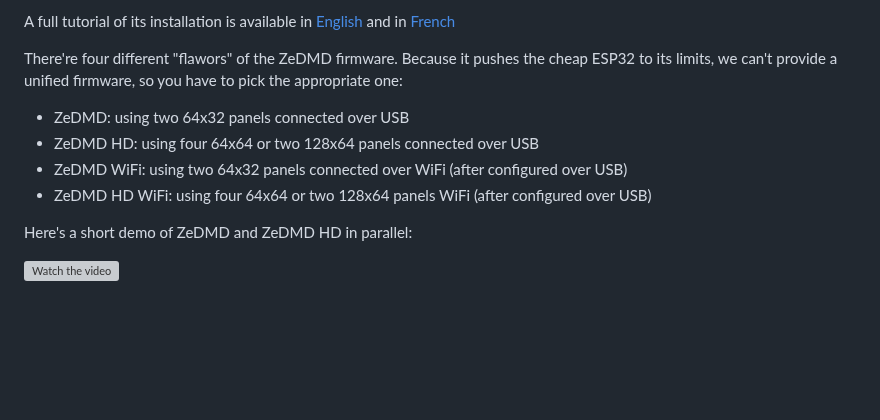
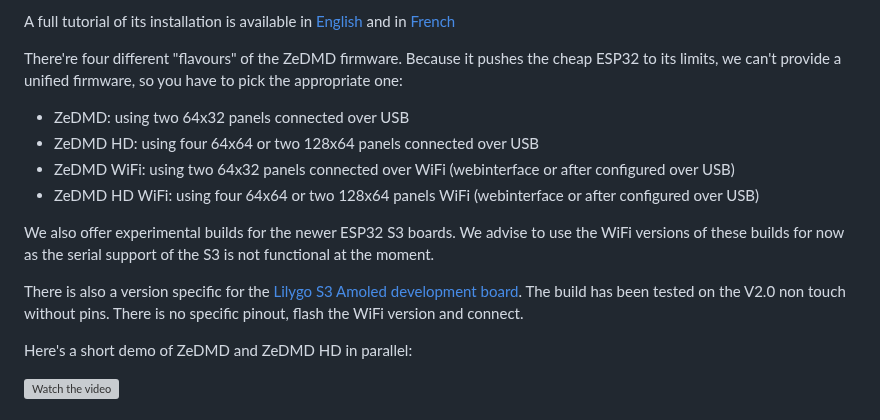
Before and after one commit to PPUC/ZeDMD, a Markdown page: README.md, the part around one of its changes. Drawn GitHub-style; blank space fills up the shorter version; grey boxes are pictures that could not be loaded.

Commit message:
Added text to the readme for S3 users and Lilygo support.

```diff
--- a/README.md
+++ b/README.md
@@ -13,11 +13,15 @@ It is or will be supported by:
 
 A full tutorial of its installation is available in [English](https://www.pincabpassion.net/t14796-tuto-zedmd-installation-english) and in [French](https://www.pincabpassion.net/t14798-tuto-installation-du-zedmd)
 
-There're four different "flawors" of the ZeDMD firmware. Because it pushes the cheap ESP32 to its limits, we can't provide a unified firmware, so you have to pick the appropriate one:
+There're four different "flavours" of the ZeDMD firmware. Because it pushes the cheap ESP32 to its limits, we can't provide a unified firmware, so you have to pick the appropriate one:
 * ZeDMD: using two 64x32 panels connected over USB
 * ZeDMD HD: using four 64x64 or two 128x64 panels connected over USB
-* ZeDMD WiFi: using two 64x32 panels connected over WiFi (after configured over USB)
-* ZeDMD HD WiFi: using four 64x64 or two 128x64 panels WiFi (after configured over USB)
+* ZeDMD WiFi: using two 64x32 panels connected over WiFi (webinterface or after configured over USB)
+* ZeDMD HD WiFi: using four 64x64 or two 128x64 panels WiFi (webinterface or after configured over USB)
+
+We also offer experimental builds for the newer ESP32 S3 boards. We advise to use the WiFi versions of these builds for now as the serial support of the S3 is not functional at the moment.
+
+There is also a version specific for the [Lilygo S3 Amoled development board](https://www.lilygo.cc/products/t-display-s3-amoled?variant=43506902368437). The build has been tested on the V2.0 non touch without pins. There is no specific pinout, flash the WiFi version and connect.
 
 Here's a short demo of ZeDMD and ZeDMD HD in parallel:
 
```
Also changed, not shown: other parts of README.md (+5 -1 lines).
